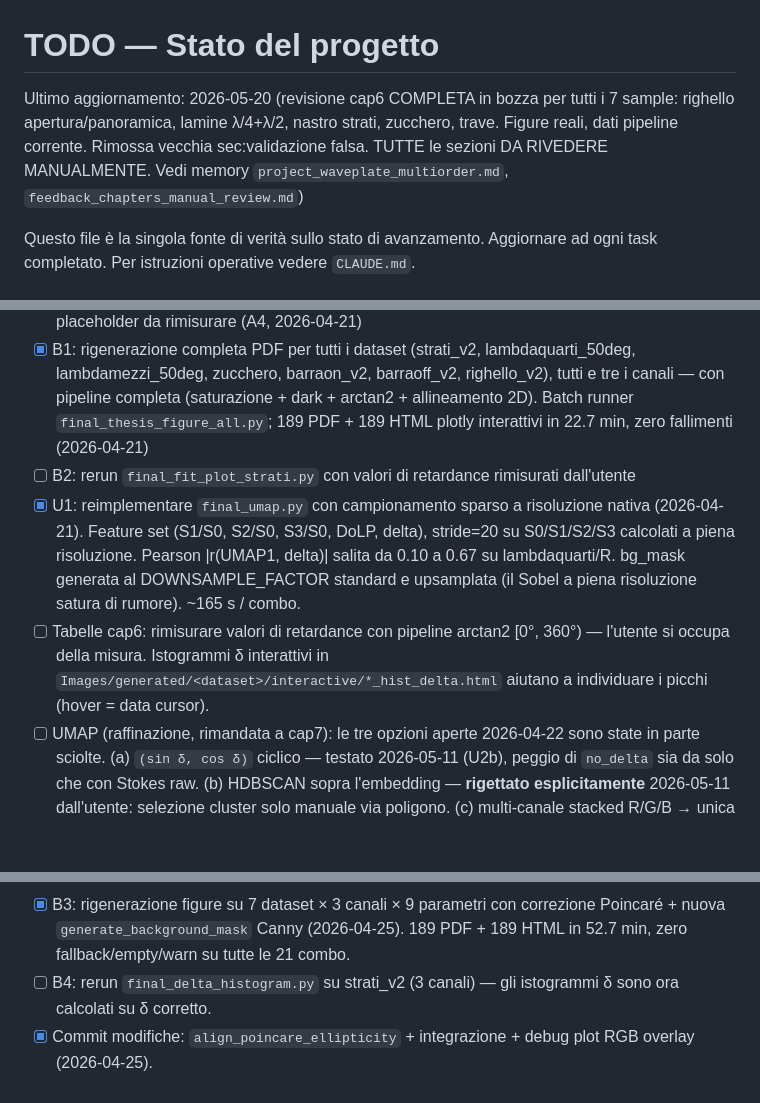
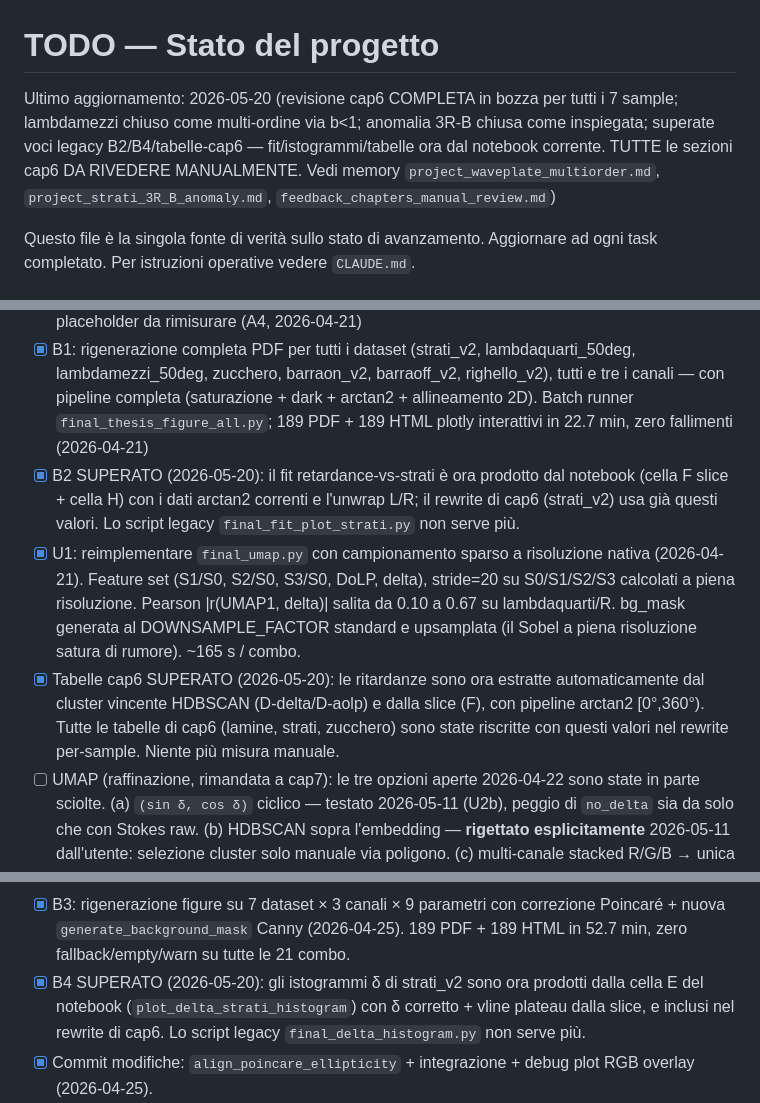
Before and after one commit to FilippoNarici/Tesi, a Markdown page: TODO.md, 3 parts joined by grey strips. Drawn GitHub-style; blank space fills up the shorter version.

Commit message:
[TODO]: archiviate voci legacy superate (B2, B4, tabelle cap6) + nota stato
Marcate SUPERATE le voci pipeline rese obsolete dal rewrite cap6 per-sample:
B2 (fit retardance-vs-strati: ora cella F+H del notebook), B4 (istogrammi
delta strati: ora cella E), "tabelle cap6 rimisurare" (ritardanze ora estratte
da HDBSCAN/slice arctan2). Aggiornata la riga di stato in testa.

Co-Authored-By: Claude Opus 4.7 <noreply@anthropic.com>

```diff
--- a/TODO.md
+++ b/TODO.md
@@ -1,6 +1,6 @@
 # TODO — Stato del progetto
 
-Ultimo aggiornamento: 2026-05-20 (revisione cap6 COMPLETA in bozza per tutti i 7 sample: righello apertura/panoramica, lamine λ/4+λ/2, nastro strati, zucchero, trave. Figure reali, dati pipeline corrente. Rimossa vecchia sec:validazione falsa. TUTTE le sezioni DA RIVEDERE MANUALMENTE. Vedi memory `project_waveplate_multiorder.md`, `feedback_chapters_manual_review.md`)
+Ultimo aggiornamento: 2026-05-20 (revisione cap6 COMPLETA in bozza per tutti i 7 sample; lambdamezzi chiuso come multi-ordine via b<1; anomalia 3R-B chiusa come inspiegata; superate voci legacy B2/B4/tabelle-cap6 — fit/istogrammi/tabelle ora dal notebook corrente. TUTTE le sezioni cap6 DA RIVEDERE MANUALMENTE. Vedi memory `project_waveplate_multiorder.md`, `project_strati_3R_B_anomaly.md`, `feedback_chapters_manual_review.md`)
 
 Questo file è la singola fonte di verità sullo stato di avanzamento. Aggiornare ad ogni task completato. Per istruzioni operative vedere `CLAUDE.md`.
 
@@ -72,14 +72,14 @@ Letti i TODO inline (cell markdown / commenti codice) prima del revert. Ordinate
 - [x] Integrazione accumulatore saturazione in `final_thesis_figure.py` (A1, 2026-04-21) — tutti i 77 PDF erano prodotti senza maschera
 - [x] `final_plot_strati.py`: lunghezze d'onda lette da CSV, valori retardance marcati come placeholder da rimisurare (A4, 2026-04-21)
 - [x] B1: rigenerazione completa PDF per tutti i dataset (strati_v2, lambdaquarti_50deg, lambdamezzi_50deg, zucchero, barraon_v2, barraoff_v2, righello_v2), tutti e tre i canali — con pipeline completa (saturazione + dark + arctan2 + allineamento 2D). Batch runner `final_thesis_figure_all.py`; 189 PDF + 189 HTML plotly interattivi in 22.7 min, zero fallimenti (2026-04-21)
-- [ ] B2: rerun `final_fit_plot_strati.py` con valori di retardance rimisurati dall'utente
+- [x] B2 SUPERATO (2026-05-20): il fit retardance-vs-strati è ora prodotto dal notebook (cella F slice + cella H) con i dati arctan2 correnti e l'unwrap L/R; il rewrite di cap6 (strati_v2) usa già questi valori. Lo script legacy `final_fit_plot_strati.py` non serve più.
 - [x] U1: reimplementare `final_umap.py` con campionamento sparso a risoluzione nativa (2026-04-21). Feature set (S1/S0, S2/S0, S3/S0, DoLP, delta), stride=20 su S0/S1/S2/S3 calcolati a piena risoluzione. Pearson |r(UMAP1, delta)| salita da 0.10 a 0.67 su lambdaquarti/R. bg_mask generata al DOWNSAMPLE_FACTOR standard e upsamplata (il Sobel a piena risoluzione satura di rumore). ~165 s / combo.
-- [ ] Tabelle cap6: rimisurare valori di retardance con pipeline arctan2 [0°, 360°) — l'utente si occupa della misura. Istogrammi δ interattivi in `Images/generated/<dataset>/interactive/*_hist_delta.html` aiutano a individuare i picchi (hover = data cursor).
+- [x] Tabelle cap6 SUPERATO (2026-05-20): le ritardanze sono ora estratte automaticamente dal cluster vincente HDBSCAN (D-delta/D-aolp) e dalla slice (F), con pipeline arctan2 [0°,360°). Tutte le tabelle di cap6 (lamine, strati, zucchero) sono state riscritte con questi valori nel rewrite per-sample. Niente più misura manuale.
 - [ ] UMAP (raffinazione, rimandata a cap7): le tre opzioni aperte 2026-04-22 sono state in parte sciolte. (a) `(sin δ, cos δ)` ciclico — testato 2026-05-11 (U2b), peggio di `no_delta` sia da solo che con Stokes raw. (b) HDBSCAN sopra l'embedding — **rigettato esplicitamente** 2026-05-11 dall'utente: selezione cluster solo manuale via poligono. (c) multi-canale stacked R/G/B → unica embedding — ancora aperto, non tentato. Resta una nota: l'analisi cap7 menziona UMAP come esplorazione raffinabile, non come contributo principale.
 - [x] Istogrammi δ per strati_v2: PDF pubblicabile + HTML plotly interattivo con barre colorate twilight in `Images/generated/strati_v2/` (2026-04-22). Script: `python/final_delta_histogram.py`.
 - [x] S3 ellipticity correction via Poincaré rotation (2026-04-23). Nuova funzione `align_poincare_ellipticity` in `final_utils.py`: rotazione pixel-wise attorno asse S2 con β(x,y) da fit polinomiale grado 2 di s1_bg e s3_bg su maschera wav-bright (esclude holder lamina). Chiamata nei pipeline dopo `align_reference_frame`. Integrata in `final_polarimeter.py`, `final_thesis_figure.py`, `final_umap.py`. Verifica: |S|² preservato a precisione macchina; residuo s3_bg std 0.083→0.023 su strati_v2/R; δ median 21°→111° (recupera segnale prima biased). Overlay diagnostico nel debug mask plot mostra rosso=holder escluso, ciano=cleaned bg usato per fit β.
 - [x] B3: rigenerazione figure su 7 dataset × 3 canali × 9 parametri con correzione Poincaré + nuova `generate_background_mask` Canny (2026-04-25). 189 PDF + 189 HTML in 52.7 min, zero fallback/empty/warn su tutte le 21 combo.
-- [ ] B4: rerun `final_delta_histogram.py` su strati_v2 (3 canali) — gli istogrammi δ sono ora calcolati su δ corretto.
+- [x] B4 SUPERATO (2026-05-20): gli istogrammi δ di strati_v2 sono ora prodotti dalla cella E del notebook (`plot_delta_strati_histogram`) con δ corretto + vline plateau dalla slice, e inclusi nel rewrite di cap6. Lo script legacy `final_delta_histogram.py` non serve più.
 - [x] Commit modifiche: `align_poincare_ellipticity` + integrazione + debug plot RGB overlay (2026-04-25).
 - [x] M1: rewrite `generate_background_mask` (2026-04-25). Vecchia logica `mean(Sobel) + 1.5% dilation` falliva su 3 combo a DOWNSAMPLE_FACTOR=1 (lambdaquarti R/B, barraoff_v2 R) producendo bg_mask vuota → align_reference_frame e align_poincare_ellipticity skippate → δ/θ sistematicamente errate. Nuova pipeline: Canny (sigma=1.5, low=0.05, high=0.15, scelti via parameter sweep su strati_v2/B) + dark prior (S0_norm < 0.3) + circle expansion (dilation disco) + flood-fill bg da componente connessa al bordo foto + fill_holes sample + opening contorno + erosione di sicurezza. Auto error detection via compactness 4πA/P². Tutte 21 combo OK, zero fallback. Soglie tunate manualmente, robuste su 7 dataset diversi.
 - [x] M2: overlay 2-color maschere bg + Poincaré in plot finali (2026-04-25). `final_polarimeter.py` debug plot 3x3 e `final_thesis_figure.py` parametro `mask`: pixel coperti da entrambe = grayscale modulato S0; XOR (una sola, tipicamente holder lamina) = rosso × 0.5 × S0; nessuna (sample / fuori scena) = rosso × S0. Legenda patch in basso a destra.
```
